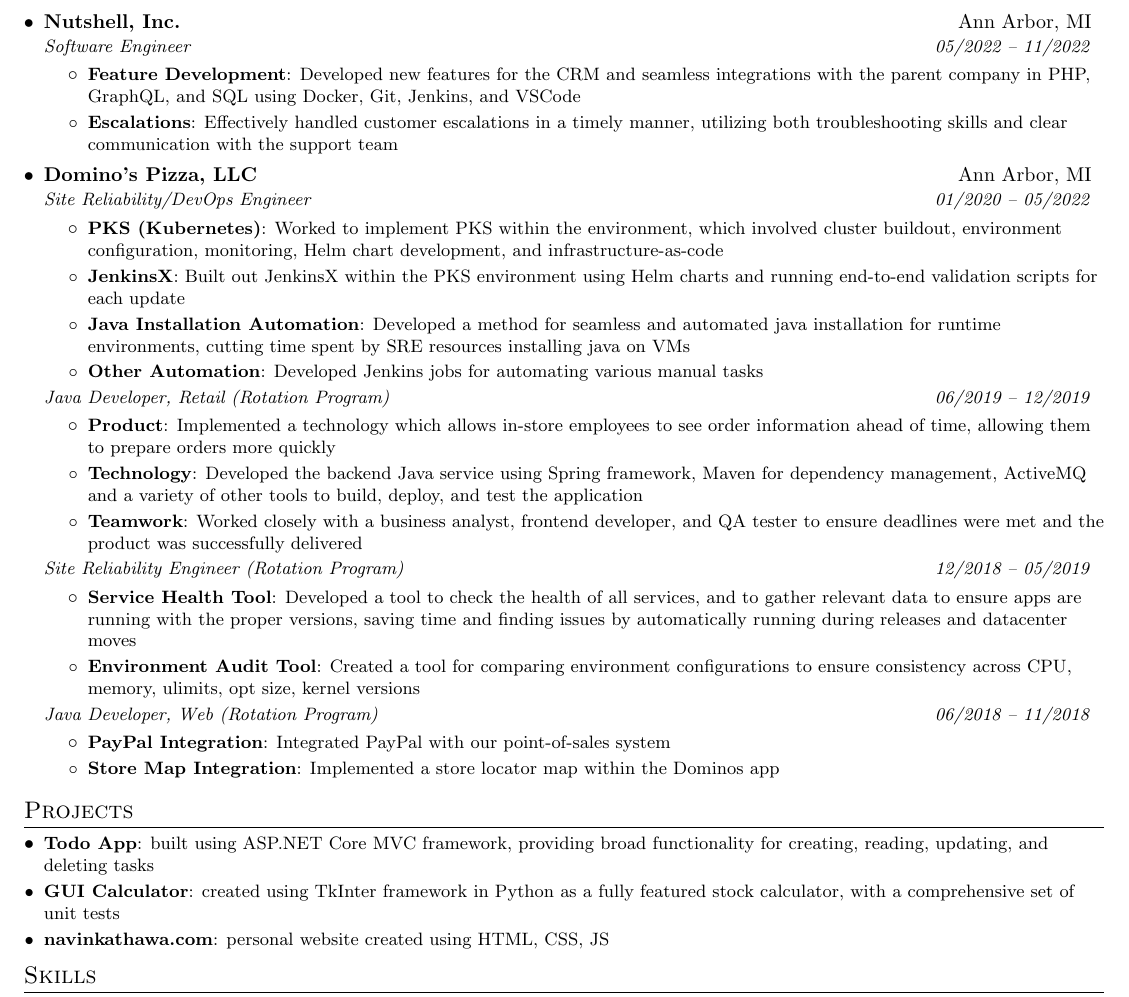
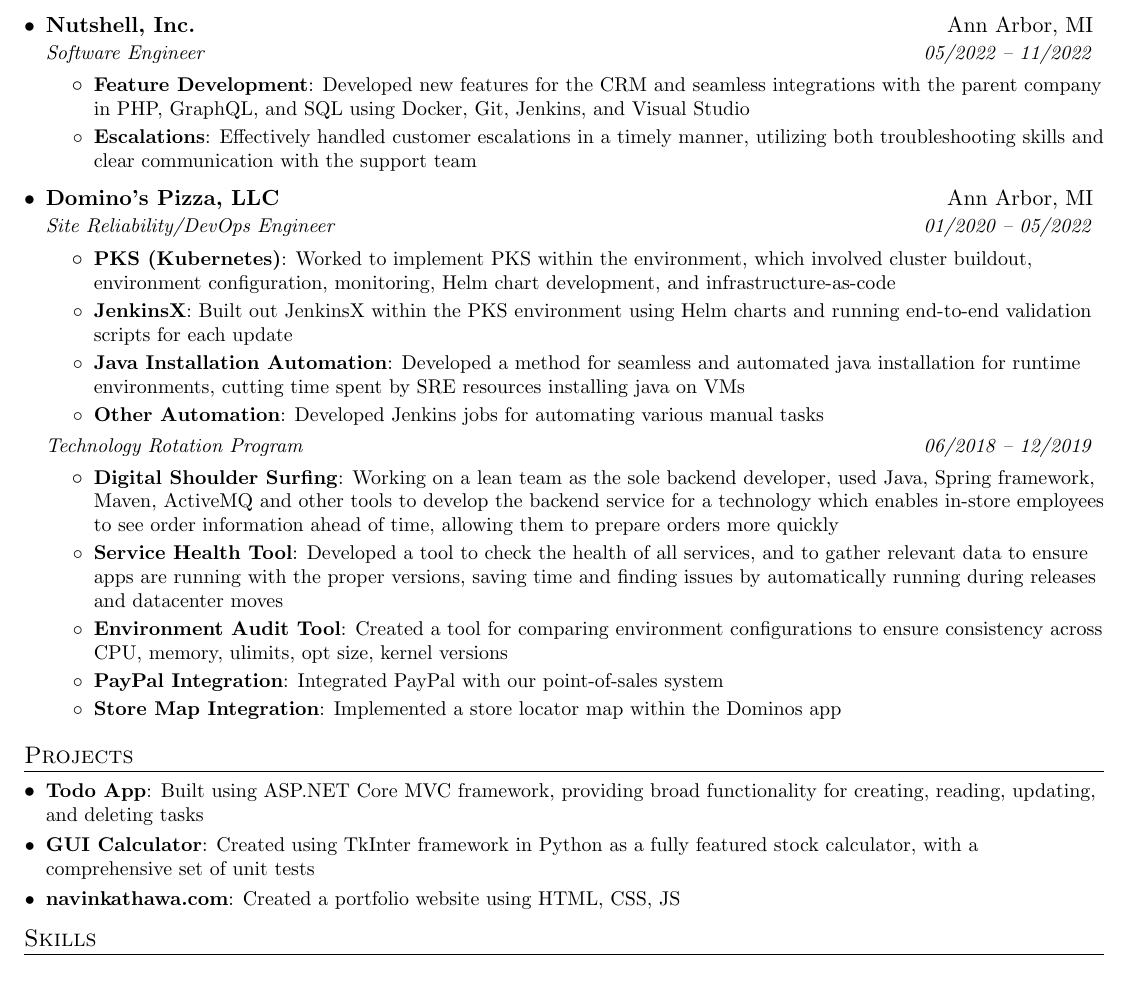
Before and after one commit to nkathawa/Resume, a LaTeX CV (resume.tex): part of the page, cut so that both start at the same text. Compiled offline with pdfLaTeX.

Commit message:
addressed inconsistencies, consolidated tech rotation section

```diff
--- a/resume.tex
+++ b/resume.tex
@@ -1,4 +1,4 @@
-\documentclass[letterpaper,10.5pt]{article}
+\documentclass[letterpaper,11pt]{article}
 
 \usepackage{latexsym}
 \usepackage[empty]{fullpage}
@@ -105,7 +105,7 @@
       {Software Engineer}{05/2022 -- 11/2022}
       \resumeItemListStart
         \resumeItem{Feature Development}
-          {Developed new features for the CRM and seamless integrations with the parent company in PHP, GraphQL, and SQL using Docker, Git, Jenkins, and VSCode}
+          {Developed new features for the CRM and seamless integrations with the parent company in PHP, GraphQL, and SQL using Docker, Git, Jenkins, and Visual Studio}
         \resumeItem{Escalations}
           {Effectively handled customer escalations in a timely manner, utilizing both troubleshooting skills and clear communication with the support team}
       \resumeItemListEnd
@@ -125,28 +125,14 @@
       \resumeItemListEnd
 
     \resumeSubSubheading
-    {Java Developer, Retail (Rotation Program)}{06/2019 -- 12/2019}
+    {Technology Rotation Program}{06/2018 -- 12/2019}
       \resumeItemListStart
-        \resumeItem{Product}
-         {Implemented a technology which allows in-store employees to see order information ahead of time, allowing them to prepare orders more quickly}
-        \resumeItem{Technology}
-         {Developed the backend Java service using Spring framework, Maven for dependency management, ActiveMQ and a variety of other tools to build, deploy, and test the application}
-        \resumeItem{Teamwork}
-         {Worked closely with a business analyst, frontend developer, and QA tester to ensure deadlines were met and the product was successfully delivered}
-      \resumeItemListEnd
-
-    \resumeSubSubheading
-    {Site Reliability Engineer (Rotation Program)}{12/2018 -- 05/2019}
-      \resumeItemListStart
+        \resumeItem{Digital Shoulder Surfing}
+         {Working on a lean team as the sole backend developer, used Java, Spring framework, Maven, ActiveMQ and other tools to develop the backend service for a technology which enables in-store employees to see order information ahead of time, allowing them to prepare orders more quickly}
         \resumeItem{Service Health Tool}
          {Developed a tool to check the health of all services, and to gather relevant data to ensure apps are running with the proper versions, saving time and finding issues by automatically running during releases and datacenter moves}
         \resumeItem{Environment Audit Tool}
          {Created a tool for comparing environment configurations to ensure consistency across CPU, memory, ulimits, opt size, kernel versions}
-    \resumeItemListEnd
-
-    \resumeSubSubheading
-    {Java Developer, Web (Rotation Program)}{06/2018 -- 11/2018}
-      \resumeItemListStart
         \resumeItem{PayPal Integration}
          {Integrated PayPal with our point-of-sales system}
         \resumeItem{Store Map Integration}
@@ -158,11 +144,11 @@
 \section{Projects}
   \resumeSubHeadingListStart
     \resumeSubItem{Todo App}
-      {built using ASP.NET Core MVC framework, providing broad functionality for creating, reading, updating, and deleting tasks}
+      {Built using ASP.NET Core MVC framework, providing broad functionality for creating, reading, updating, and deleting tasks}
     \resumeSubItem{GUI Calculator}
-      {created using TkInter framework in Python as a fully featured stock calculator, with a comprehensive set of unit tests}
+      {Created using TkInter framework in Python as a fully featured stock calculator, with a comprehensive set of unit tests}
     \resumeSubItem{navinkathawa.com}
-      {personal website created using HTML, CSS, JS}
+      {Created a portfolio website using HTML, CSS, JS}
   \resumeSubHeadingListEnd
 
 \section{Skills}
```
Also changed, not shown: Resume.pdf.
